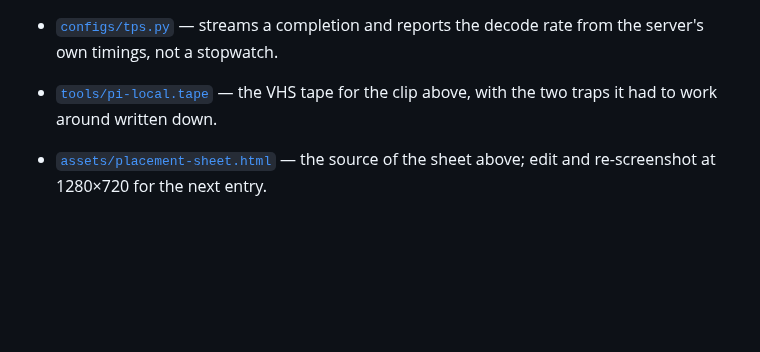
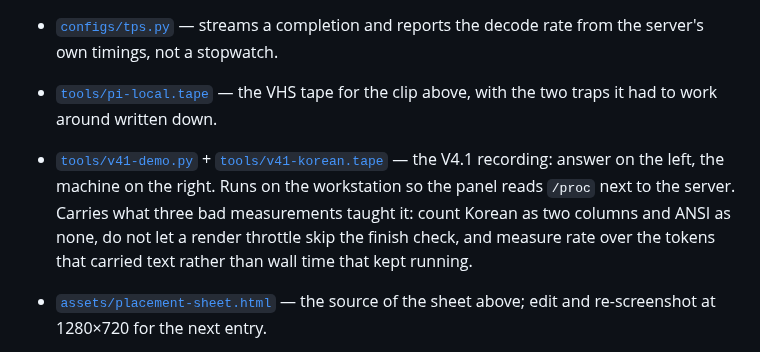
Before and after one commit to midagedev/rig-log, a Markdown page: README.md, the part around the change. Rendered like a GitHub page; blank space fills up the shorter version.

```diff
--- a/README.md
+++ b/README.md
@@ -130,6 +130,12 @@ The method, including the two mistakes that cost the most, is in
   decode rate from the server's own timings, not a stopwatch.
 - [`tools/pi-local.tape`](tools/pi-local.tape) — the VHS tape for the clip
   above, with the two traps it had to work around written down.
+- [`tools/v41-demo.py`](tools/v41-demo.py) + [`tools/v41-korean.tape`](tools/v41-korean.tape)
+  — the V4.1 recording: answer on the left, the machine on the right. Runs on
+  the workstation so the panel reads `/proc` next to the server. Carries what
+  three bad measurements taught it: count Korean as two columns and ANSI as
+  none, do not let a render throttle skip the finish check, and measure rate
+  over the tokens that carried text rather than wall time that kept running.
 - [`assets/placement-sheet.html`](assets/placement-sheet.html) — the source of
   the sheet above; edit and re-screenshot at 1280×720 for the next entry.
 - [`tools/dequant-scan.cpp`](tools/dequant-scan.cpp) — reads one tensor out of
```
Also changed, not shown: assets/v41-korean.gif (added), 3 other files.
